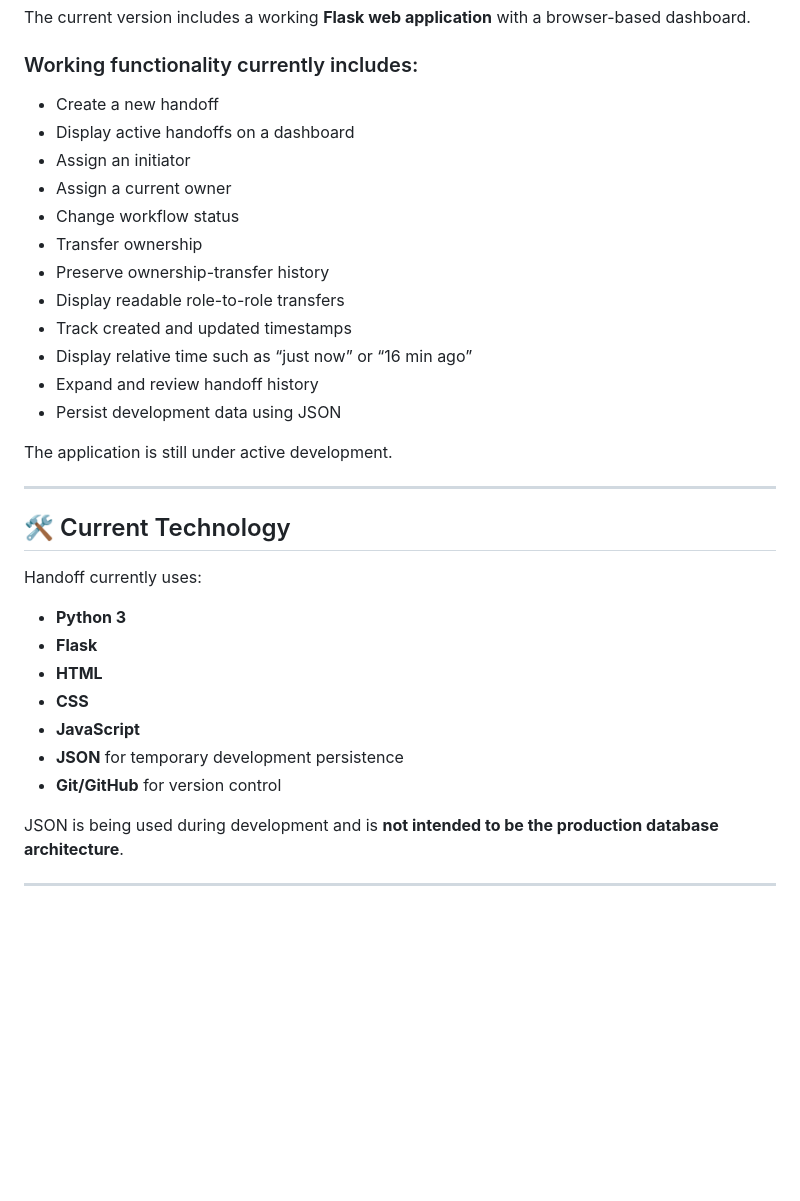
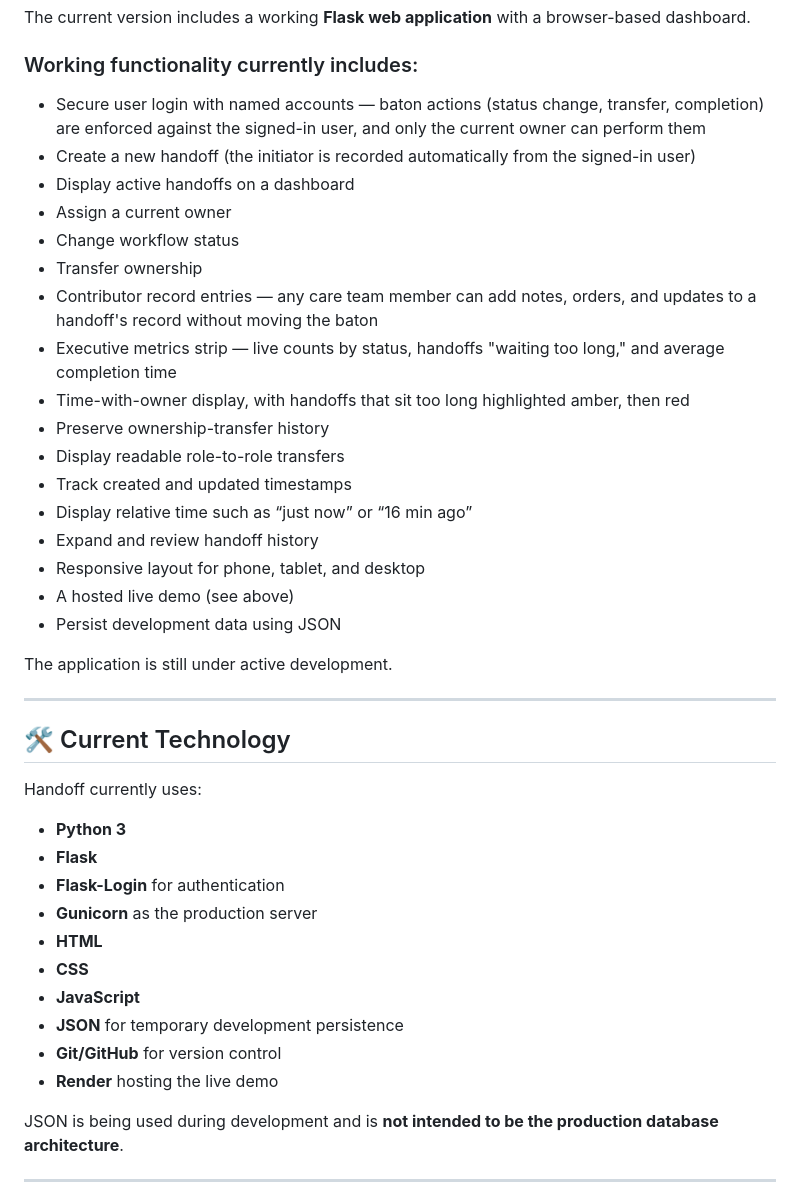
Before and after one commit to bigdbo1210/handoff, a Markdown page: README.md, the part around one of its changes. GitHub-like rendering; blank space fills up the shorter version.

```diff
--- a/README.md
+++ b/README.md
@@ -184,17 +193,22 @@ The current version includes a working **Flask web application** with a browser-
 
 ### Working functionality currently includes:
 
-- Create a new handoff
+- Secure user login with named accounts — baton actions (status change, transfer, completion) are enforced against the signed-in user, and only the current owner can perform them
+- Create a new handoff (the initiator is recorded automatically from the signed-in user)
 - Display active handoffs on a dashboard
-- Assign an initiator
 - Assign a current owner
 - Change workflow status
 - Transfer ownership
+- Contributor record entries — any care team member can add notes, orders, and updates to a handoff's record without moving the baton
+- Executive metrics strip — live counts by status, handoffs "waiting too long," and average completion time
+- Time-with-owner display, with handoffs that sit too long highlighted amber, then red
 - Preserve ownership-transfer history
 - Display readable role-to-role transfers
 - Track created and updated timestamps
 - Display relative time such as “just now” or “16 min ago”
 - Expand and review handoff history
+- Responsive layout for phone, tablet, and desktop
+- A hosted live demo (see above)
 - Persist development data using JSON
 
 The application is still under active development.
@@ -207,11 +221,14 @@ Handoff currently uses:
 
 - **Python 3**
 - **Flask**
+- **Flask-Login** for authentication
+- **Gunicorn** as the production server
 - **HTML**
 - **CSS**
 - **JavaScript**
 - **JSON** for temporary development persistence
 - **Git/GitHub** for version control
+- **Render** hosting the live demo
 
 JSON is being used during development and is **not intended to be the production database architecture**.
 
```
Also changed, not shown: other parts of README.md (+16 -7 lines).
